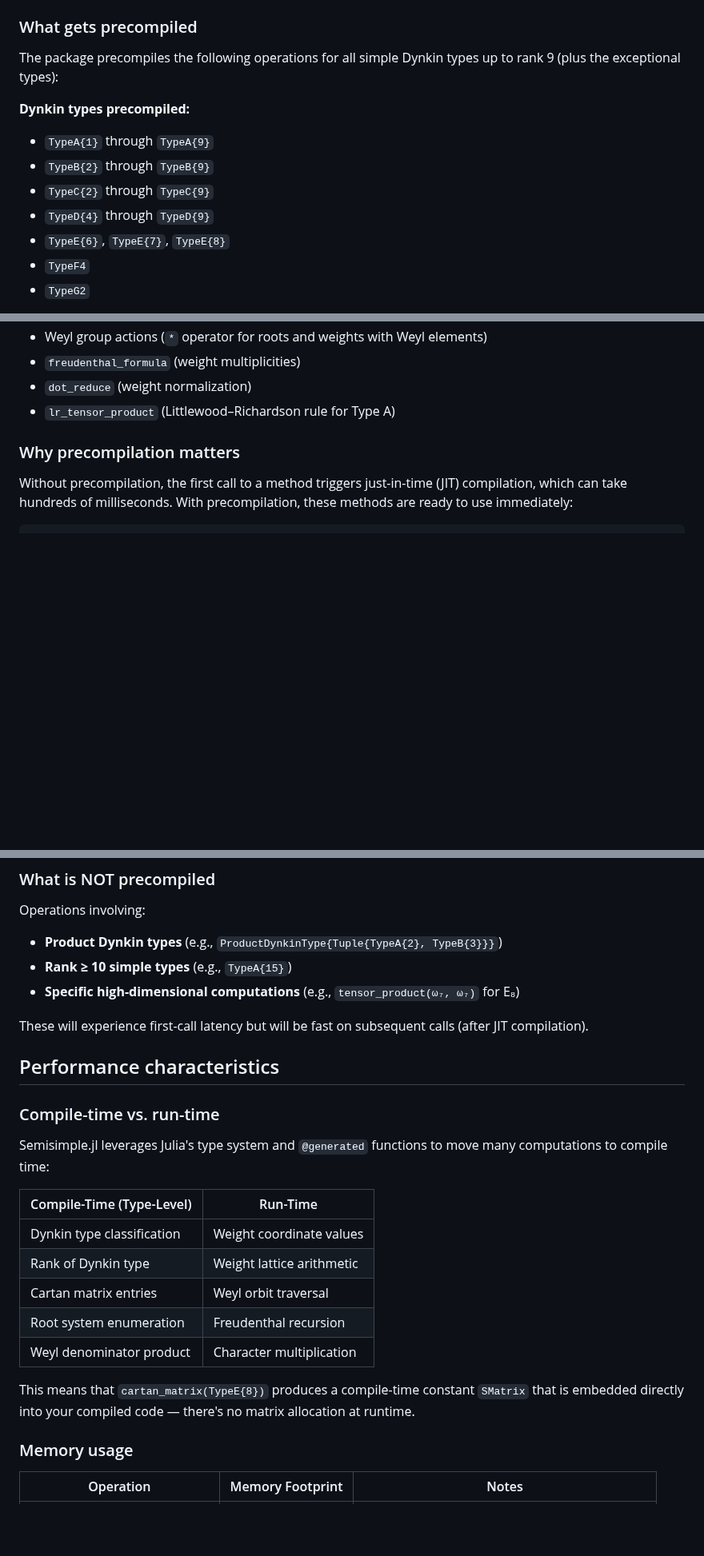
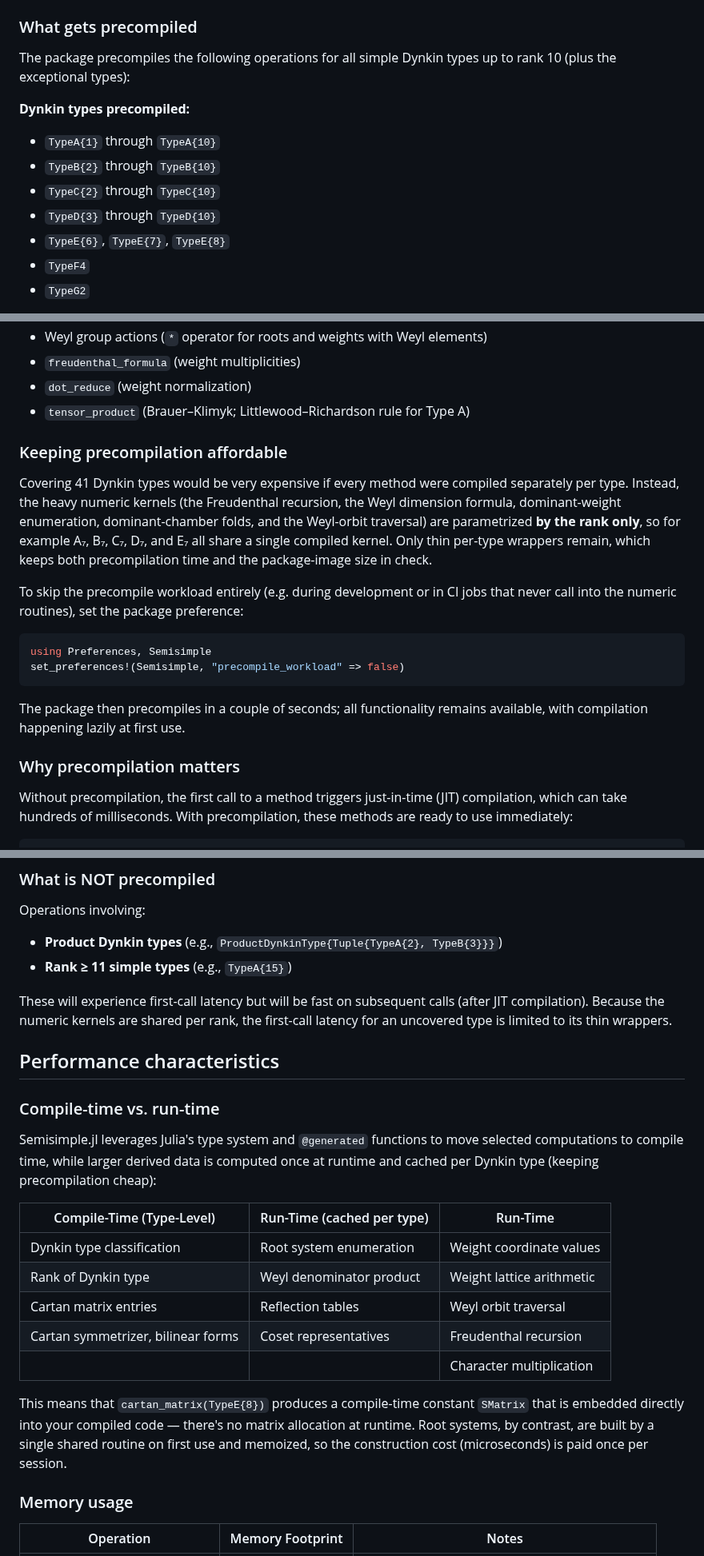
Before and after one commit to HomogeneousTools/Lie.jl, a Markdown page: docs/src/details.md, 3 parts joined by grey strips. Shown at 80% size. Drawn GitHub-style; blank space fills up the shorter version.

Commit message:
docs: update precompilation and design notes

````diff
--- a/docs/src/details.md
+++ b/docs/src/details.md
@@ -140,14 +140,14 @@ load the package with `using Semisimple`, the precompilation work has already be
 
 ### What gets precompiled
 
-The package precompiles the following operations for all simple Dynkin types up to rank 9
+The package precompiles the following operations for all simple Dynkin types up to rank 10
 (plus the exceptional types):
 
 **Dynkin types precompiled:**
-- `TypeA{1}` through `TypeA{9}`
-- `TypeB{2}` through `TypeB{9}`
-- `TypeC{2}` through `TypeC{9}`
-- `TypeD{4}` through `TypeD{9}`
+- `TypeA{1}` through `TypeA{10}`
+- `TypeB{2}` through `TypeB{10}`
+- `TypeC{2}` through `TypeC{10}`
+- `TypeD{3}` through `TypeD{10}`
 - `TypeE{6}`, `TypeE{7}`, `TypeE{8}`
 - `TypeF4`
 - `TypeG2`
@@ -163,7 +163,28 @@ The package precompiles the following operations for all simple Dynkin types up
 - Weyl group actions (`*` operator for roots and weights with Weyl elements)
 - `freudenthal_formula` (weight multiplicities)
 - `dot_reduce` (weight normalization)
-- `lr_tensor_product` (Littlewood–Richardson rule for Type A)
+- `tensor_product` (Brauer–Klimyk; Littlewood–Richardson rule for Type A)
+
+### Keeping precompilation affordable
+
+Covering 41 Dynkin types would be very expensive if every method were
+compiled separately per type.  Instead, the heavy numeric kernels (the
+Freudenthal recursion, the Weyl dimension formula, dominant-weight
+enumeration, dominant-chamber folds, and the Weyl-orbit traversal) are
+parametrized **by the rank only**, so for example A₇, B₇, C₇, D₇, and E₇ all
+share a single compiled kernel.  Only thin per-type wrappers remain, which
+keeps both precompilation time and the package-image size in check.
+
+To skip the precompile workload entirely (e.g. during development or in CI
+jobs that never call into the numeric routines), set the package preference:
+
+```julia
+using Preferences, Semisimple
+set_preferences!(Semisimple, "precompile_workload" => false)
+```
+
+The package then precompiles in a couple of seconds; all functionality
+remains available, with compilation happening lazily at first use.
 
 ### Why precompilation matters
 
@@ -184,28 +205,32 @@ using Semisimple
 
 Operations involving:
 - **Product Dynkin types** (e.g., `ProductDynkinType{Tuple{TypeA{2}, TypeB{3}}}`)
-- **Rank ≥ 10 simple types** (e.g., `TypeA{15}`)
-- **Specific high-dimensional computations** (e.g., `tensor_product(ω₇, ω₇)` for E₈)
+- **Rank ≥ 11 simple types** (e.g., `TypeA{15}`)
 
-These will experience first-call latency but will be fast on subsequent calls (after JIT compilation).
+These will experience first-call latency but will be fast on subsequent calls
+(after JIT compilation).  Because the numeric kernels are shared per rank,
+the first-call latency for an uncovered type is limited to its thin wrappers.
 
 ## Performance characteristics
 
 ### Compile-time vs. run-time
 
-Semisimple.jl leverages Julia's type system and `@generated` functions to move many computations
-to compile time:
+Semisimple.jl leverages Julia's type system and `@generated` functions to move
+selected computations to compile time, while larger derived data is computed
+once at runtime and cached per Dynkin type (keeping precompilation cheap):
 
-| Compile-Time (Type-Level) | Run-Time |
-|---------------------------|----------|
-| Dynkin type classification | Weight coordinate values |
-| Rank of Dynkin type | Weight lattice arithmetic |
-| Cartan matrix entries | Weyl orbit traversal |
-| Root system enumeration | Freudenthal recursion |
-| Weyl denominator product | Character multiplication |
+| Compile-Time (Type-Level) | Run-Time (cached per type) | Run-Time |
+|---------------------------|----------------------------|----------|
+| Dynkin type classification | Root system enumeration | Weight coordinate values |
+| Rank of Dynkin type | Weyl denominator product | Weight lattice arithmetic |
+| Cartan matrix entries | Reflection tables | Weyl orbit traversal |
+| Cartan symmetrizer, bilinear forms | Coset representatives | Freudenthal recursion |
+| | | Character multiplication |
 
 This means that `cartan_matrix(TypeE{8})` produces a compile-time constant `SMatrix`
-that is embedded directly into your compiled code — there's no matrix allocation at runtime.
+that is embedded directly into your compiled code — there's no matrix allocation at
+runtime. Root systems, by contrast, are built by a single shared routine on first
+use and memoized, so the construction cost (microseconds) is paid once per session.
 
 ### Memory usage
 
````
Also changed, not shown: other parts of docs/src/details.md (+5 -2 lines), docs/src/roots.md (+2 -2 lines).
